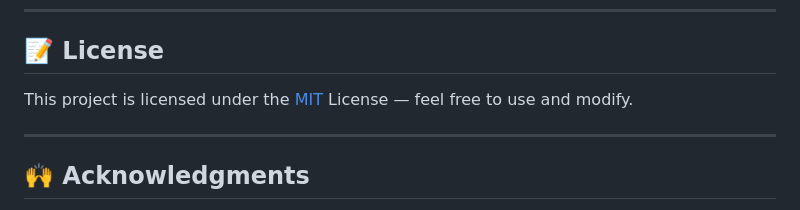
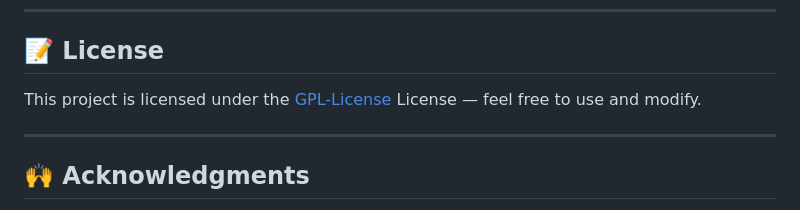
Before and after one commit to ahmedyar7/GridVision, a Markdown page: README.md, the part around the change. Rendered like a GitHub page.

Commit message:
fix: update license information from MIT to GPL

```diff
--- a/README.md
+++ b/README.md
@@ -167,7 +167,7 @@ E
 
 ## 📝 License
 
-This project is licensed under the [MIT](./LICENSE) License — feel free to use and modify.
+This project is licensed under the [GPL-License](./LICENSE) License — feel free to use and modify.
 
 ---
 
```
